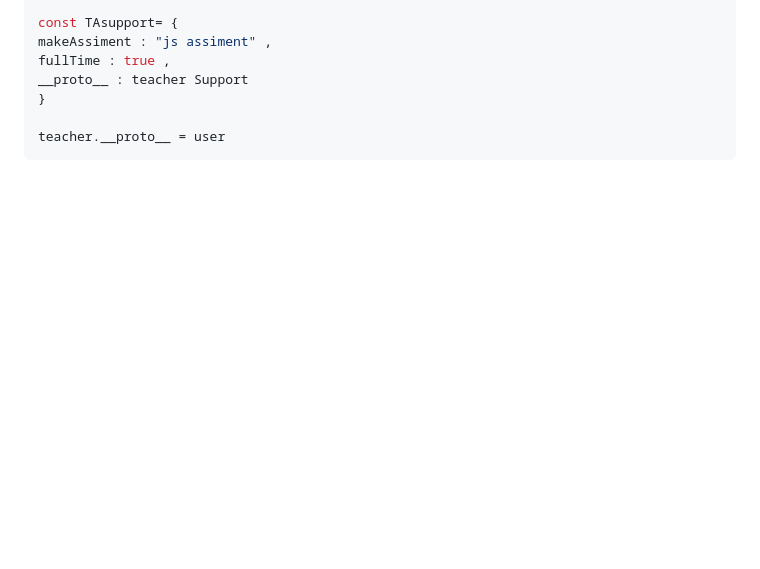
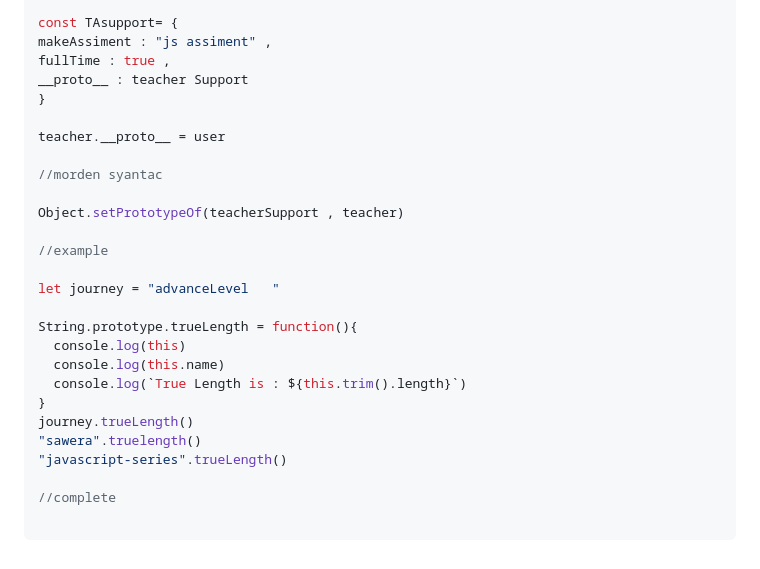
Before and after one commit to SaweraTahir3/Javascript-series, a Markdown page: javascript-series/Oop.md, the part around the change. GitHub-like rendering; blank space fills up the shorter version.

Commit message:
Completed

````diff
--- a/javascript-series/Oop.md
+++ b/javascript-series/Oop.md
@@ -178,4 +178,24 @@ __proto__ : teacher Support
 }
 
 teacher.__proto__ = user
+
+//morden syantac
+
+Object.setPrototypeOf(teacherSupport , teacher)
+
+//example
+
+let journey = "advanceLevel   "
+
+String.prototype.trueLength = function(){
+  console.log(this)
+  console.log(this.name)
+  console.log(`True Length is : ${this.trim().length}`)
+}
+journey.trueLength()
+"sawera".truelength()
+"javascript-series".trueLength()
+
+//complete
+
 ```
````
